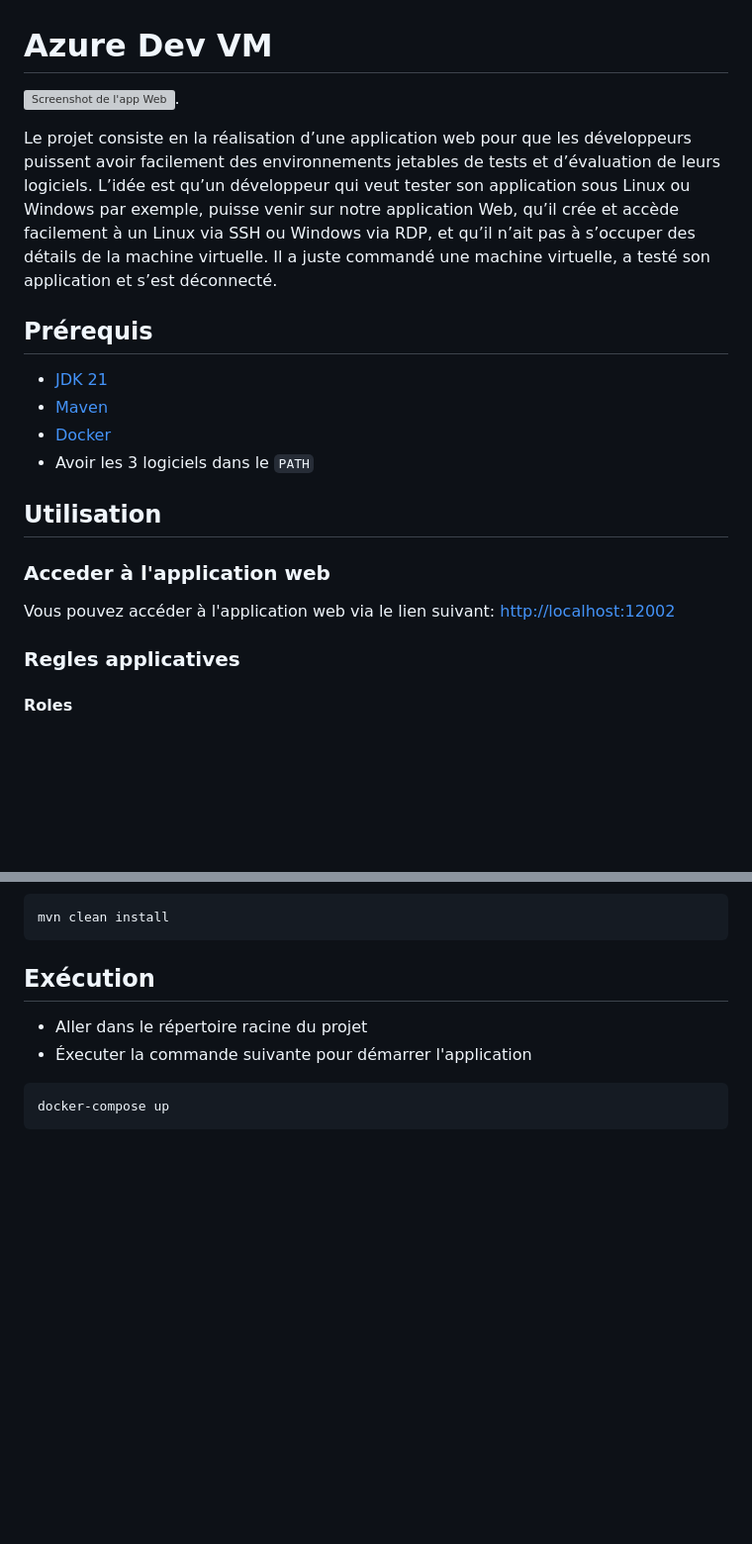
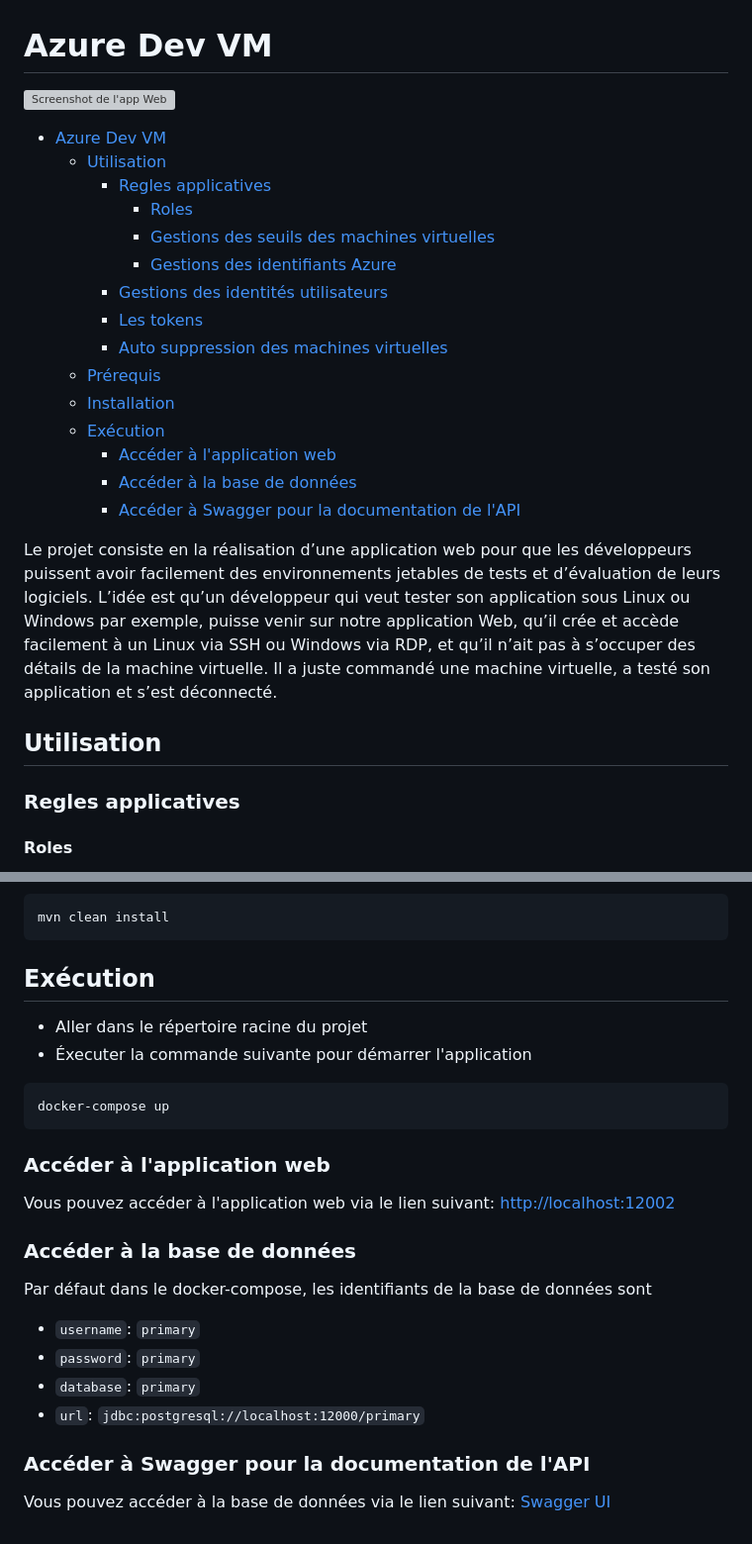
Before and after one commit to Fenrur/azure-dev-vm, a Markdown page: README.md, 2 parts joined by grey strips. Shown at 99% size. Drawn GitHub-style; blank space fills up the shorter version; grey boxes are pictures that could not be loaded.

Commit message:
doc: Update README.md

````diff
--- a/README.md
+++ b/README.md
@@ -1,6 +1,24 @@
 # Azure Dev VM
 
-![Screenshot de l'app Web](screenshot.png).
+![Screenshot de l'app Web](screenshot.png)
+
+<!-- TOC -->
+* [Azure Dev VM](#azure-dev-vm)
+  * [Utilisation](#utilisation)
+    * [Regles applicatives](#regles-applicatives)
+      * [Roles](#roles)
+      * [Gestions des seuils des machines virtuelles](#gestions-des-seuils-des-machines-virtuelles)
+      * [Gestions des identifiants Azure](#gestions-des-identifiants-azure)
+    * [Gestions des identités utilisateurs](#gestions-des-identités-utilisateurs)
+    * [Les tokens](#les-tokens)
+    * [Auto suppression des machines virtuelles](#auto-suppression-des-machines-virtuelles)
+  * [Prérequis](#prérequis)
+  * [Installation](#installation)
+  * [Exécution](#exécution)
+    * [Accéder à l'application web](#accéder-à-lapplication-web)
+    * [Accéder à la base de données](#accéder-à-la-base-de-données)
+    * [Accéder à Swagger pour la documentation de l'API](#accéder-à-swagger-pour-la-documentation-de-lapi)
+<!-- TOC -->
 
 Le projet consiste en la réalisation d’une application web pour que les
 développeurs puissent avoir facilement des environnements jetables de
@@ -11,17 +29,7 @@ RDP, et qu’il n’ait pas à s’occuper des détails de la machine virtuelle.
 commandé une machine virtuelle, a testé son application et s’est
 déconnecté.
 
-## Prérequis
-
-- [JDK 21](https://www.oracle.com/java/technologies/javase/jdk21-archive-downloads.html)
-- [Maven](https://maven.apache.org/)
-- [Docker](https://www.docker.com/)
-- Avoir les 3 logiciels dans le `PATH`
-
 ## Utilisation
-
-### Acceder à l'application web
-Vous pouvez accéder à l'application web via le lien suivant: [http://localhost:12002](http://localhost:12002)
 
 ### Regles applicatives
 
@@ -81,3 +96,17 @@ mvn clean install
 ```bash
 docker-compose up
 ```
+
+### Accéder à l'application web
+Vous pouvez accéder à l'application web via le lien suivant: [http://localhost:12002](http://localhost:12002)
+
+### Accéder à la base de données
+
+Par défaut dans le docker-compose, les identifiants de la base de données sont
+- `username`: `primary`
+- `password`: `primary`
+- `database`: `primary`
+- `url`: `jdbc:postgresql://localhost:12000/primary`
+
+### Accéder à Swagger pour la documentation de l'API
+Vous pouvez accéder à la base de données via le lien suivant: [Swagger UI](http://localhost:12001/q/swagger-ui/)
````
Also changed, not shown: other parts of README.md (+7 -0 lines).
